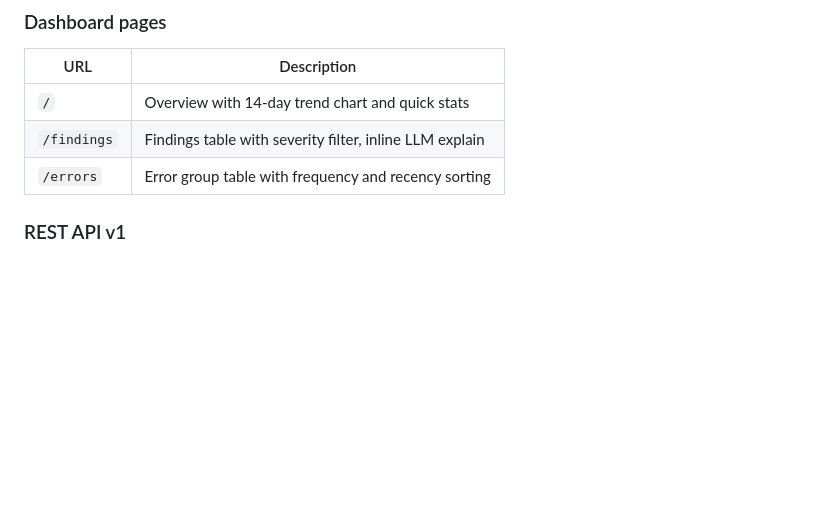
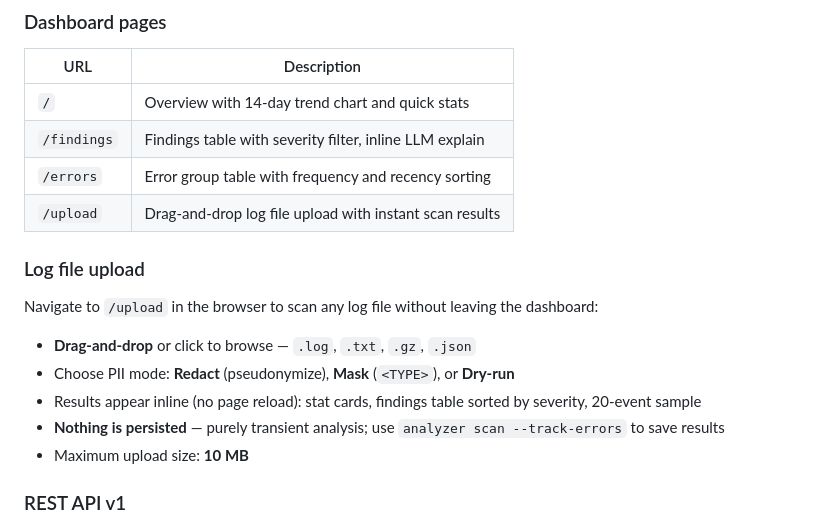
Before and after one commit to T0nd3/logsense, a Markdown page: README.md, the part around one of its changes. Rendered like a GitHub page; blank space fills up the shorter version.

```diff
--- a/README.md
+++ b/README.md
@@ -771,6 +797,17 @@ analyzer serve --port 8080
 | `/` | Overview with 14-day trend chart and quick stats |
 | `/findings` | Findings table with severity filter, inline LLM explain |
 | `/errors` | Error group table with frequency and recency sorting |
+| `/upload` | Drag-and-drop log file upload with instant scan results |
+
+### Log file upload
+
+Navigate to `/upload` in the browser to scan any log file without leaving the dashboard:
+
+- **Drag-and-drop** or click to browse — `.log`, `.txt`, `.gz`, `.json`
+- Choose PII mode: **Redact** (pseudonymize), **Mask** (`<TYPE>`), or **Dry-run**
+- Results appear inline (no page reload): stat cards, findings table sorted by severity, 20-event sample
+- **Nothing is persisted** — purely transient analysis; use `analyzer scan --track-errors` to save results
+- Maximum upload size: **10 MB**
 
 ### REST API v1
 
```
Also changed, not shown: other parts of README.md (+43 -3 lines).
